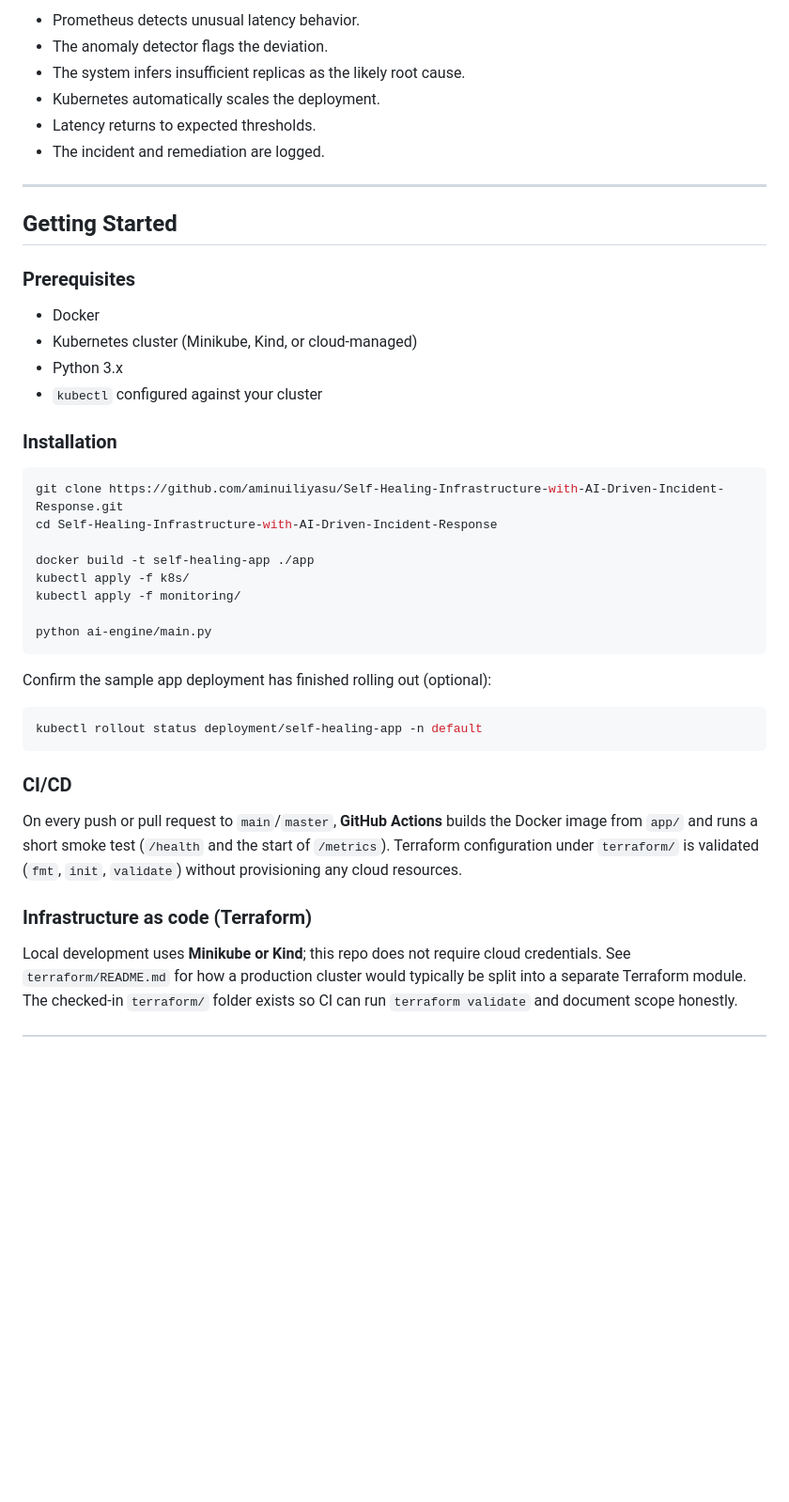
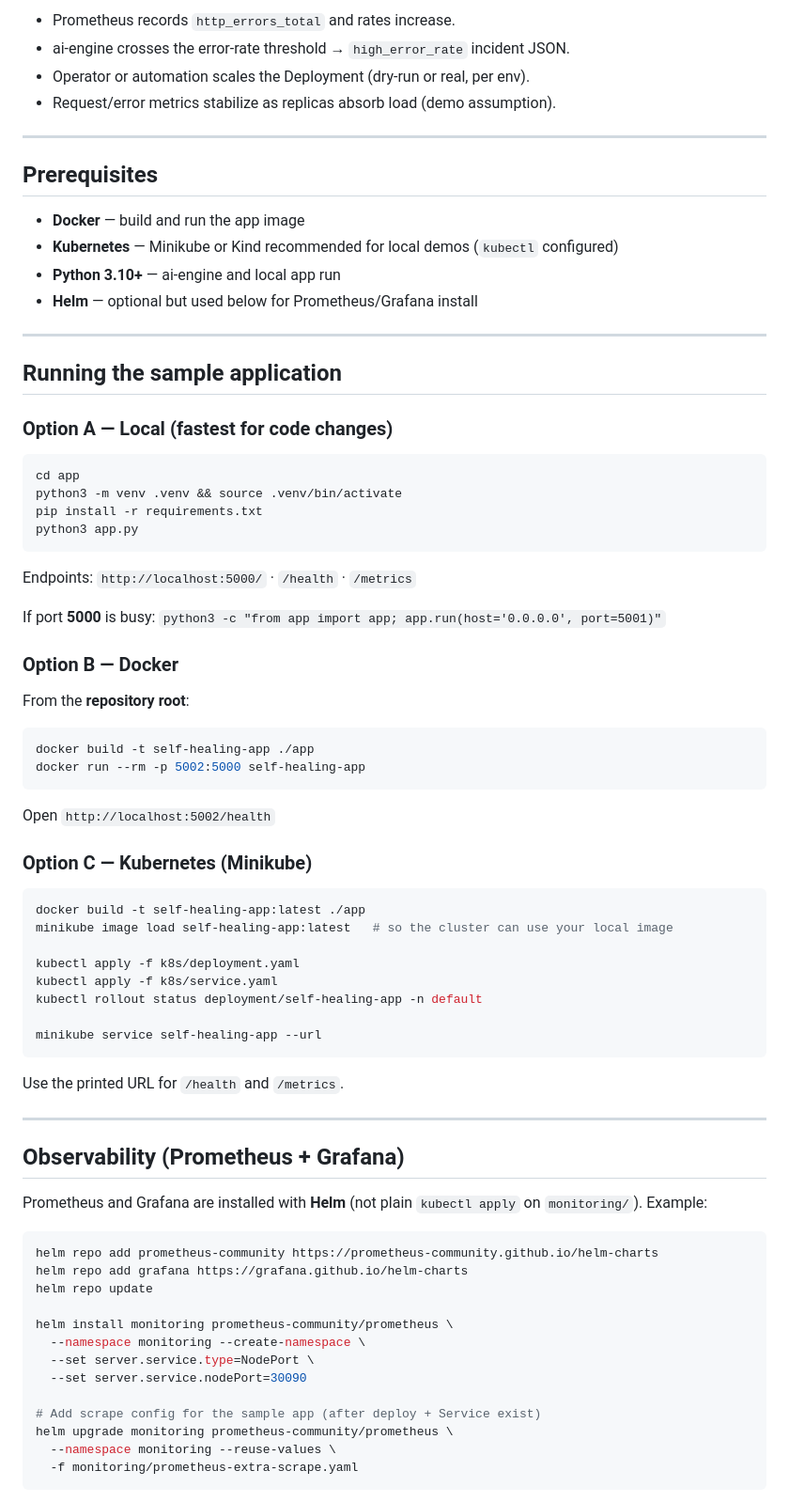
Before and after one commit to aminuiliyasu/Self-Healing-Infrastructure-with-AI-Driven-Incident-Response, a Markdown page: README.md, the part around one of its changes. Shown at 94% size. Rendered like a GitHub page; blank space fills up the shorter version.

Commit message:
Final README update

````diff
--- a/README.md
+++ b/README.md
@@ -80,45 +66,80 @@ The platform is organized into four main layers:
 
-- Prometheus detects unusual latency behavior.
-- The anomaly detector flags the deviation.
-- The system infers insufficient replicas as the likely root cause.
-- Kubernetes automatically scales the deployment.
-- Latency returns to expected thresholds.
-- The incident and remediation are logged.
+- Prometheus records `http_errors_total` and rates increase.
+- ai-engine crosses the error-rate threshold → `high_error_rate` incident JSON.
+- Operator or automation scales the Deployment (dry-run or real, per env).
+- Request/error metrics stabilize as replicas absorb load (demo assumption).
 
 ---
 
-## Getting Started
+## Prerequisites
 
-### Prerequisites
+- **Docker** — build and run the app image
+- **Kubernetes** — Minikube or Kind recommended for local demos (`kubectl` configured)
+- **Python 3.10+** — ai-engine and local app run
+- **Helm** — optional but used below for Prometheus/Grafana install
 
-- Docker
-- Kubernetes cluster (Minikube, Kind, or cloud-managed)
-- Python 3.x
-- `kubectl` configured against your cluster
+---
 
-### Installation
+## Running the sample application
+
+### Option A — Local (fastest for code changes)
 
 ```bash
-git clone https://github.com/aminuiliyasu/Self-Healing-Infrastructure-with-AI-Driven-Incident-Response.git
-cd Self-Healing-Infrastructure-with-AI-Driven-Incident-Response
-
-docker build -t self-healing-app ./app
-kubectl apply -f k8s/
-kubectl apply -f monitoring/
-
-python ai-engine/main.py
+cd app
+python3 -m venv .venv && source .venv/bin/activate
+pip install -r requirements.txt
+python3 app.py
 ```
 
-Confirm the sample app deployment has finished rolling out (optional):
+Endpoints: `http://localhost:5000/` · `/health` · `/metrics`
+
+If port **5000** is busy: `python3 -c "from app import app; app.run(host='0.0.0.0', port=5001)"`
+
+### Option B — Docker
+
+From the **repository root**:
 
 ```bash
-kubectl rollout status deployment/self-healing-app -n default
+docker build -t self-healing-app ./app
+docker run --rm -p 5002:5000 self-healing-app
 ```
 
-### CI/CD
+Open `http://localhost:5002/health`
 
-On every push or pull request to `main`/`master`, **GitHub Actions** builds the Docker image from `app/` and runs a short smoke test (`/health` and the start of `/metrics`). Terraform configuration under `terraform/` is validated (`fmt`, `init`, `validate`) without provisioning any cloud resources.
+### Option C — Kubernetes (Minikube)
 
-### Infrastructure as code (Terraform)
+```bash
+docker build -t self-healing-app:latest ./app
+minikube image load self-healing-app:latest   # so the cluster can use your local image
 
-Local development uses **Minikube or Kind**; this repo does not require cloud credentials. See `terraform/README.md` for how a production cluster would typically be split into a separate Terraform module. The checked-in `terraform/` folder exists so CI can run `terraform validate` and document scope honestly.
+kubectl apply -f k8s/deployment.yaml
+kubectl apply -f k8s/service.yaml
+kubectl rollout status deployment/self-healing-app -n default
+
+minikube service self-healing-app --url
+```
+
+Use the printed URL for `/health` and `/metrics`.
+
+---
+
+## Observability (Prometheus + Grafana)
+
+Prometheus and Grafana are installed with **Helm** (not plain `kubectl apply` on `monitoring/`). Example:
+
+```bash
+helm repo add prometheus-community https://prometheus-community.github.io/helm-charts
+helm repo add grafana https://grafana.github.io/helm-charts
+helm repo update
+
+helm install monitoring prometheus-community/prometheus \
+  --namespace monitoring --create-namespace \
+  --set server.service.type=NodePort \
+  --set server.service.nodePort=30090
+
+# Add scrape config for the sample app (after deploy + Service exist)
+helm upgrade monitoring prometheus-community/prometheus \
+  --namespace monitoring --reuse-values \
+  -f monitoring/prometheus-extra-scrape.yaml
+```
+
````
Also changed, not shown: other parts of README.md (+97 -63 lines).
